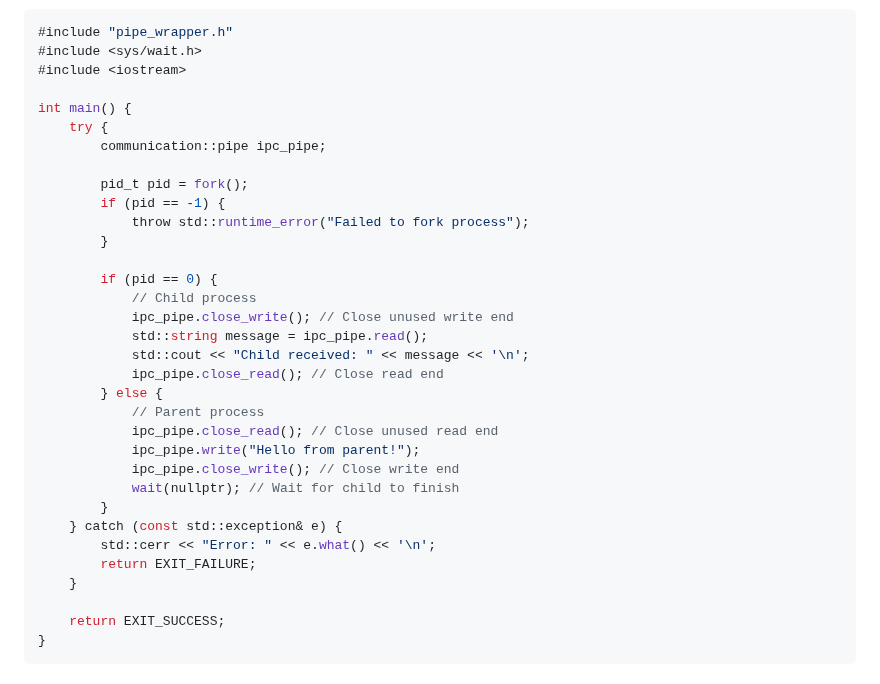
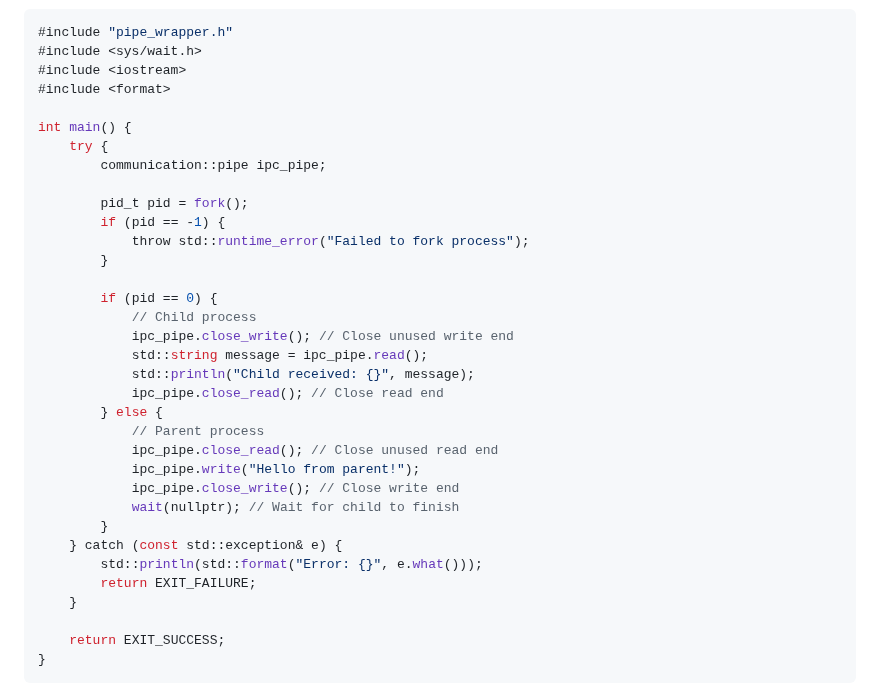
Before and after one commit to IS-UMK/lemkis, a Markdown page: concurency/processes/pipes.md, the part around the change. Drawn GitHub-style.

```diff
--- a/concurency/processes/pipes.md
+++ b/concurency/processes/pipes.md
@@ -269,6 +269,7 @@ which allows us to simplify our above example to the following:
 #include "pipe_wrapper.h"
 #include <sys/wait.h>
 #include <iostream>
+#include <format>
 
 int main() {
     try {
@@ -283,7 +284,7 @@ int main() {
             // Child process
             ipc_pipe.close_write(); // Close unused write end
             std::string message = ipc_pipe.read();
-            std::cout << "Child received: " << message << '\n';
+            std::println("Child received: {}", message);
             ipc_pipe.close_read(); // Close read end
         } else {
             // Parent process
@@ -293,7 +294,7 @@ int main() {
             wait(nullptr); // Wait for child to finish
         }
     } catch (const std::exception& e) {
-        std::cerr << "Error: " << e.what() << '\n';
+        std::println(std::format("Error: {}", e.what()));
         return EXIT_FAILURE;
     }
 
```
